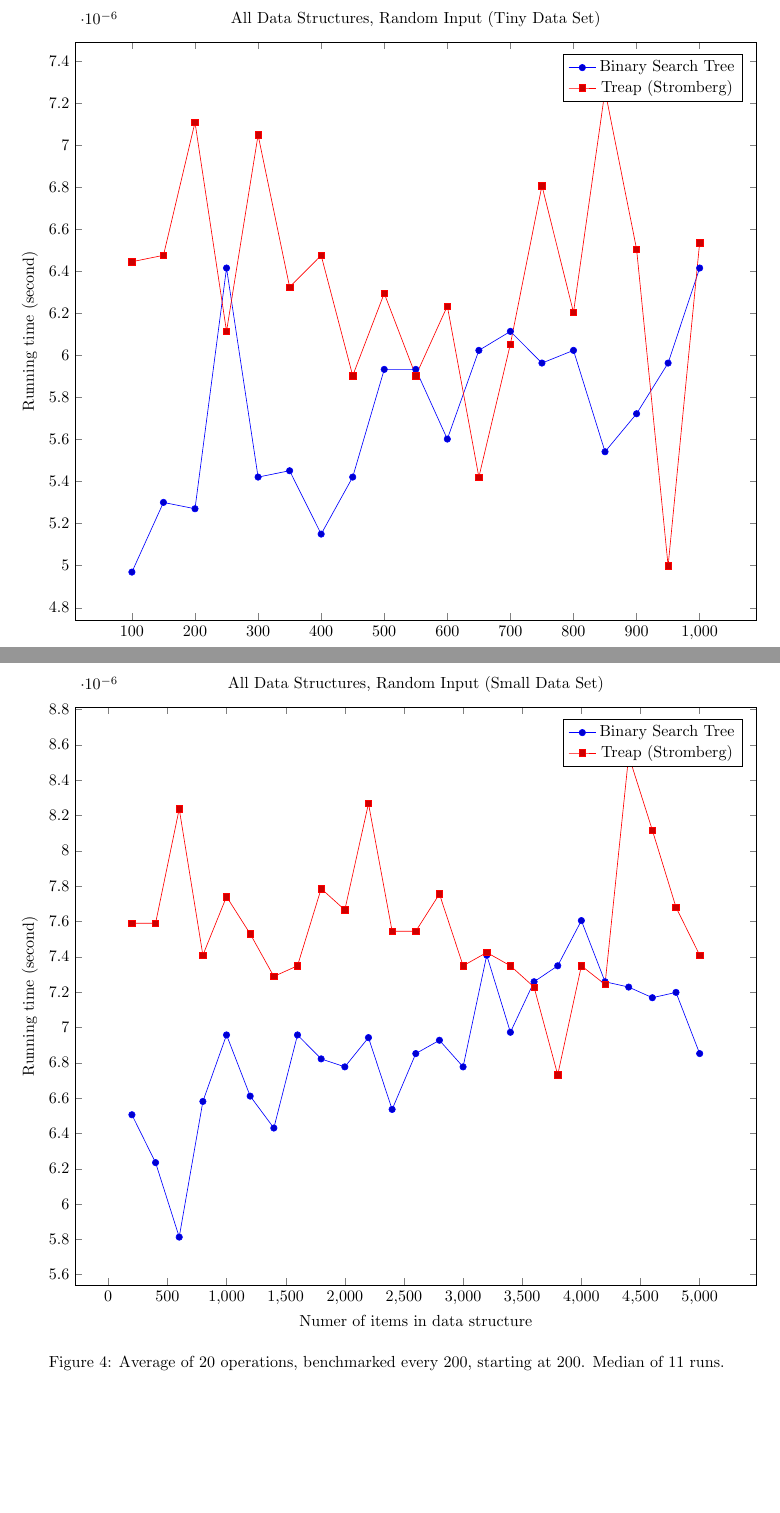
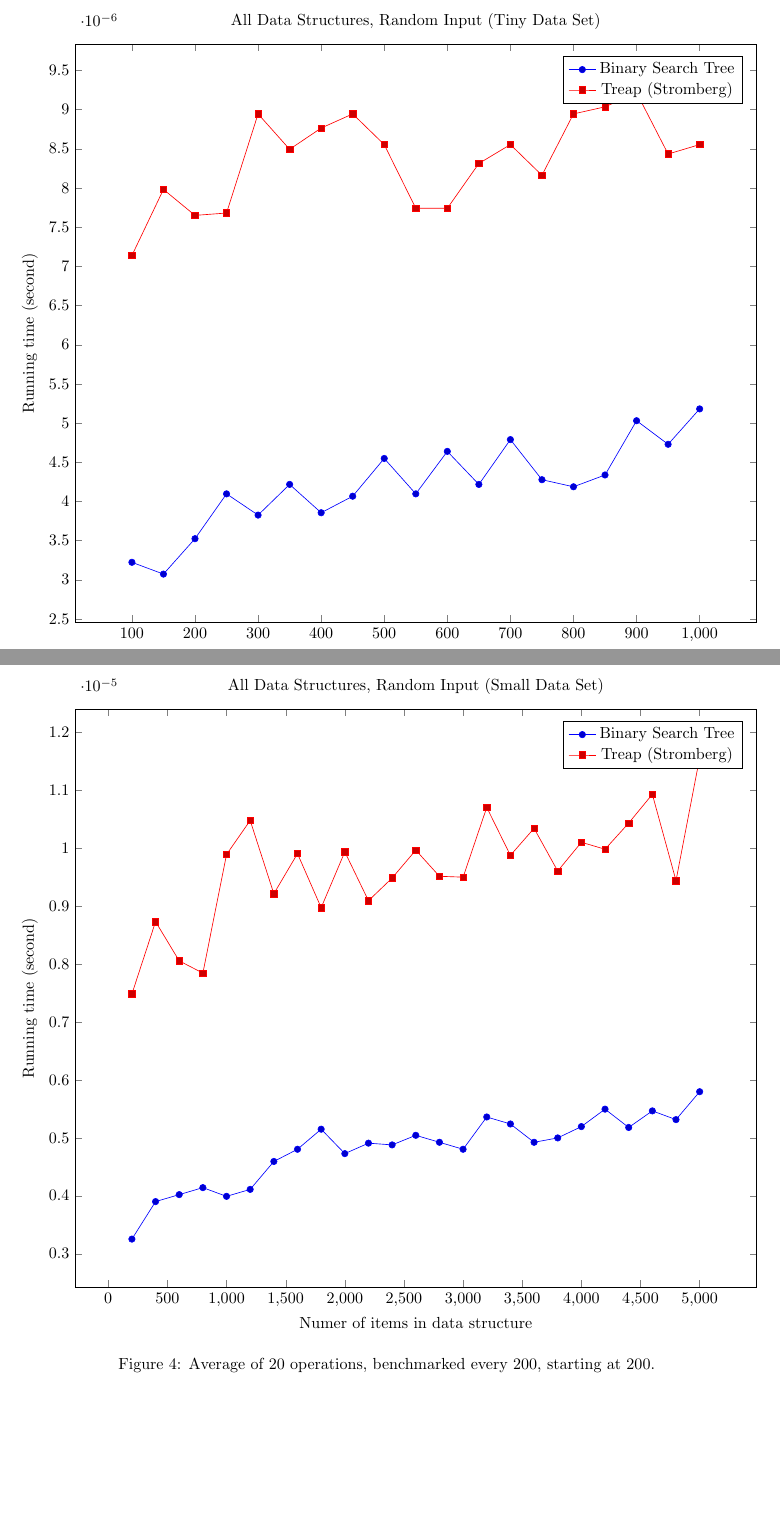
Before and after one commit to edev/CS584DataStructures, a LaTeX document (Report.tex, which reads plots/randomAllSmall.tex, plots/randomAllTiny.tex): two parts of pages 5 and 6 of 6, joined at a grey line, cut so that both start at the same text, the shorter picture padded with empty space. Compiled offline with pdfLaTeX.

Commit message:
Re-run benchmarks with repeat=1 for tiny and Small.

```diff
--- a/plots/randomAllSmall.tex
+++ b/plots/randomAllSmall.tex
@@ -8,61 +8,61 @@
             width=\textwidth
         ]
 		\addplot coordinates {
-			(200, 6.505387273847419e-06)
-			(400, 6.234329470800048e-06)
-			(600, 5.812683999195656e-06)
-			(800, 6.58068110812593e-06)
-			(1000, 6.95715027898558e-06)
-			(1200, 6.610798641659699e-06)
-			(1400, 6.430093439746543e-06)
-			(1600, 6.95715027898558e-06)
-			(1800, 6.821621377461895e-06)
-			(2000, 6.776445076894788e-06)
-			(2200, 6.942091512129878e-06)
-			(2400, 6.535504807381187e-06)
-			(2600, 6.8517389111733e-06)
-			(2800, 6.927032745274176e-06)
-			(3000, 6.776445076894788e-06)
-			(3200, 7.408913284123741e-06)
-			(3400, 6.972209045841282e-06)
-			(3600, 7.258325615744355e-06)
-			(3800, 7.348678216700933e-06)
-			(4000, 7.604677253070236e-06)
-			(4200, 7.258325615744355e-06)
-			(4400, 7.2282080820329496e-06)
-			(4600, 7.16797301461014e-06)
-			(4800, 7.198090548321545e-06)
-			(5000, 6.8517389111733e-06)
+			(200, 3.2526936369237093e-06)
+			(400, 3.900220610830729e-06)
+			(600, 4.0206907456763474e-06)
+			(800, 4.14116088034433e-06)
+			(1000, 3.990573211964943e-06)
+			(1200, 4.111043346810561e-06)
+			(1400, 4.592923885304856e-06)
+			(1600, 4.803746621107052e-06)
+			(1800, 5.150098258432933e-06)
+			(2000, 4.728452787006176e-06)
+			(2200, 4.909157989096969e-06)
+			(2400, 4.879040455385564e-06)
+			(2600, 5.044686890620653e-06)
+			(2800, 4.924216755775035e-06)
+			(3000, 4.803746621284688e-06)
+			(3200, 5.360920994057494e-06)
+			(3400, 5.240450859389511e-06)
+			(3600, 4.924216755775035e-06)
+			(3800, 4.999510590053547e-06)
+			(4000, 5.1952745590000404e-06)
+			(4200, 5.496449895758815e-06)
+			(4400, 5.180215792144338e-06)
+			(4600, 5.46633236204741e-06)
+			(4800, 5.315744693668023e-06)
+			(5000, 5.797625232517589e-06)
 		};
 		\addplot coordinates {
-			(200, 7.589618486214534e-06)
-			(400, 7.589618486036897e-06)
-			(600, 8.237145460299189e-06)
-			(800, 7.408913284123741e-06)
-			(1000, 7.740206154416285e-06)
-			(1200, 7.529383418791724e-06)
-			(1400, 7.288443149455759e-06)
-			(1600, 7.348678216700933e-06)
-			(1800, 7.785382454983391e-06)
-			(2000, 7.664912320315409e-06)
-			(2200, 8.267262993832958e-06)
-			(2400, 7.544442185647426e-06)
-			(2600, 7.544442185647426e-06)
-			(2800, 7.755264921271987e-06)
-			(3000, 7.348678216878568e-06)
-			(3200, 7.423972050979444e-06)
-			(3400, 7.348678216878568e-06)
-			(3600, 7.2282080820329496e-06)
-			(3800, 6.731268776327681e-06)
-			(4000, 7.348678216878568e-06)
-			(4200, 7.243266848888652e-06)
-			(4400, 8.538320796880327e-06)
-			(4600, 8.11667532545357e-06)
-			(4800, 7.679971087171112e-06)
-			(5000, 7.408913284123741e-06)
+			(200, 7.484207118224617e-06)
+			(400, 8.734084765826822e-06)
+			(600, 8.056440258030761e-06)
+			(800, 7.845617522406201e-06)
+			(1000, 9.893609812294812e-06)
+			(1200, 1.0480901718956659e-05)
+			(1400, 9.215965304676388e-06)
+			(1600, 9.908668579150515e-06)
+			(1800, 8.975025035162787e-06)
+			(2000, 9.93878611286192e-06)
+			(2200, 9.095495170008406e-06)
+			(2400, 9.487023107723758e-06)
+			(2600, 9.968903646573324e-06)
+			(2800, 9.517140641435163e-06)
+			(3000, 9.502081874401825e-06)
+			(3200, 1.0706783221436922e-05)
+			(3400, 9.87855104543911e-06)
+			(3600, 1.0345372817432974e-05)
+			(3800, 9.60749324239174e-06)
+			(4000, 1.0104432547919373e-05)
+			(4200, 9.98396241325139e-06)
+			(4400, 1.0435725418389552e-05)
+			(4600, 1.093266472409482e-05)
+			(4800, 9.441846807156651e-06)
+			(5000, 1.1565132931323774e-05)
 		};
         \legend{Binary Search Tree, Treap (Stromberg)}
         \end{axis}
     \end{tikzpicture}
-    \caption{Average of 20 operations, benchmarked every 200, starting at 200. Median of 11 runs.}
+    \caption{Average of 20 operations, benchmarked every 200, starting at 200.}
 \end{figure}
--- a/plots/randomAllTiny.tex
+++ b/plots/randomAllTiny.tex
@@ -8,46 +8,46 @@
             width=\textwidth
         ]
 		\addplot coordinates {
-			(100, 4.969393056342142e-06)
-			(150, 5.300685926812321e-06)
-			(200, 5.270568393100916e-06)
-			(250, 6.415034672713204e-06)
-			(300, 5.421156061302667e-06)
-			(350, 5.4512735953693435e-06)
-			(400, 5.15009825861057e-06)
-			(450, 5.421156061657939e-06)
-			(500, 5.933154134041274e-06)
-			(550, 5.933154134041274e-06)
-			(600, 5.601861263571095e-06)
-			(650, 6.023506734820217e-06)
-			(700, 6.11385933595443e-06)
-			(750, 5.9632716677526785e-06)
-			(800, 6.023506734820217e-06)
-			(850, 5.541626196148286e-06)
-			(900, 5.722331398416713e-06)
-			(950, 5.9632716677526785e-06)
-			(1000, 6.415034672713204e-06)
+			(100, 3.2225761032123047e-06)
+			(150, 3.0719884350105532e-06)
+			(200, 3.523751439971079e-06)
+			(250, 4.095984579777223e-06)
+			(300, 3.824926776729854e-06)
+			(350, 4.21645471426757e-06)
+			(400, 3.855044310441258e-06)
+			(450, 4.065867046065818e-06)
+			(500, 4.54774758509302e-06)
+			(550, 4.095984579777223e-06)
+			(600, 4.6381001862272345e-06)
+			(650, 4.216454714622841e-06)
+			(700, 4.7886878544289855e-06)
+			(750, 4.2766897816903794e-06)
+			(800, 4.186337180911437e-06)
+			(850, 4.336924849113189e-06)
+			(900, 5.029628123764951e-06)
+			(950, 4.728452787006176e-06)
+			(1000, 5.180215791966703e-06)
 		};
 		\addplot coordinates {
-			(100, 6.445152206424609e-06)
-			(150, 6.475269740136014e-06)
-			(200, 7.107737947364967e-06)
-			(250, 6.11385933595443e-06)
-			(300, 7.047502879942158e-06)
-			(350, 6.324682071934263e-06)
-			(400, 6.475269740136014e-06)
-			(450, 5.903036600329869e-06)
-			(500, 6.2945645382228575e-06)
-			(550, 5.903036600329869e-06)
-			(600, 6.234329470800048e-06)
-			(650, 5.421156061302667e-06)
-			(700, 6.053624268886892e-06)
-			(750, 6.8065626106061926e-06)
-			(800, 6.204211937088644e-06)
-			(850, 7.258325615566718e-06)
-			(900, 6.505387273847419e-06)
-			(950, 4.999510590053547e-06)
-			(1000, 6.535504807558823e-06)
+			(100, 7.1378554810763715e-06)
+			(150, 7.981146423929886e-06)
+			(200, 7.649853553459707e-06)
+			(250, 7.679971087171112e-06)
+			(300, 8.944907501629017e-06)
+			(350, 8.493144496313221e-06)
+			(400, 8.764202299715861e-06)
+			(450, 8.944907501629017e-06)
+			(500, 8.55337956373603e-06)
+			(550, 7.74020615459392e-06)
+			(600, 7.740206154238649e-06)
+			(650, 8.312439294400065e-06)
+			(700, 8.55337956373603e-06)
+			(750, 8.161851625843042e-06)
+			(800, 8.944907501273746e-06)
+			(850, 9.035260102763232e-06)
+			(900, 9.215965304676388e-06)
+			(950, 8.432909428890411e-06)
+			(1000, 8.553379564091301e-06)
 		};
         \legend{Binary Search Tree, Treap (Stromberg)}
         \end{axis}
```
Also changed, not shown: plots/randomAllMiniscule.tex (+18 -18 lines), plots/randomAllTiny.tex (2 more changed lines), 1 other file.
